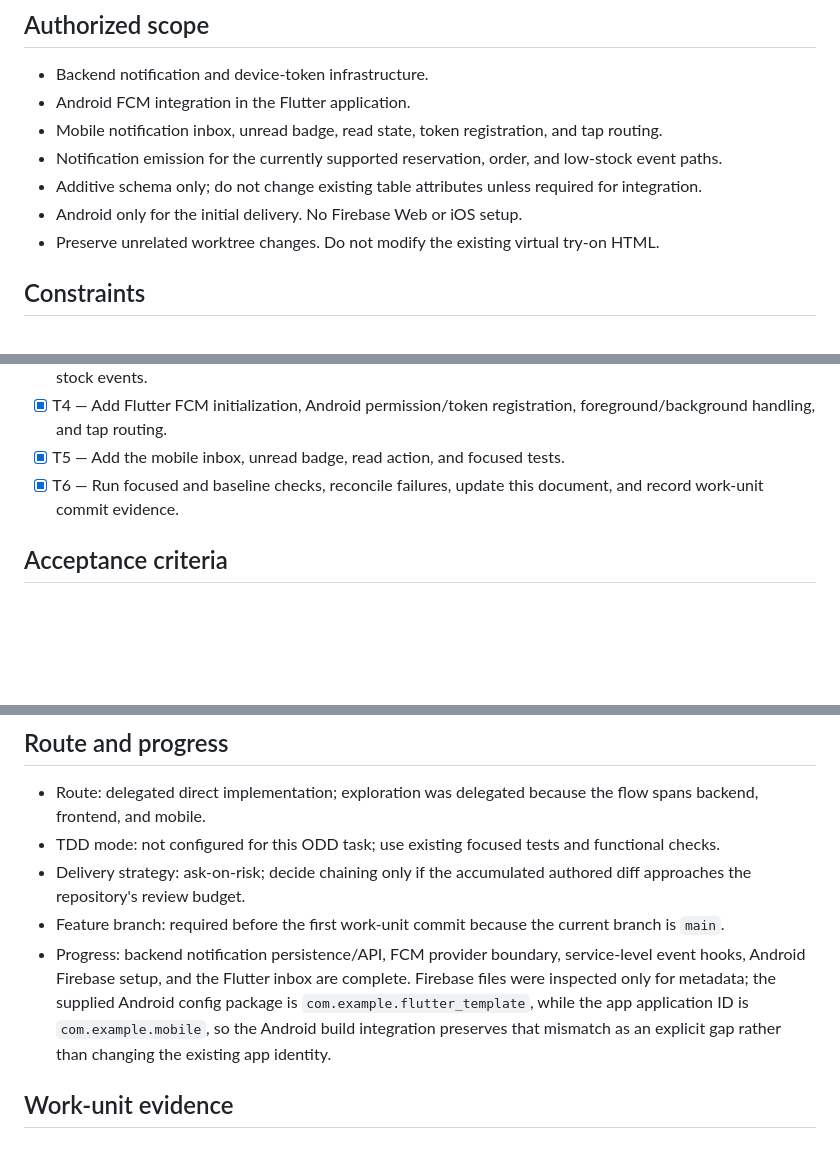
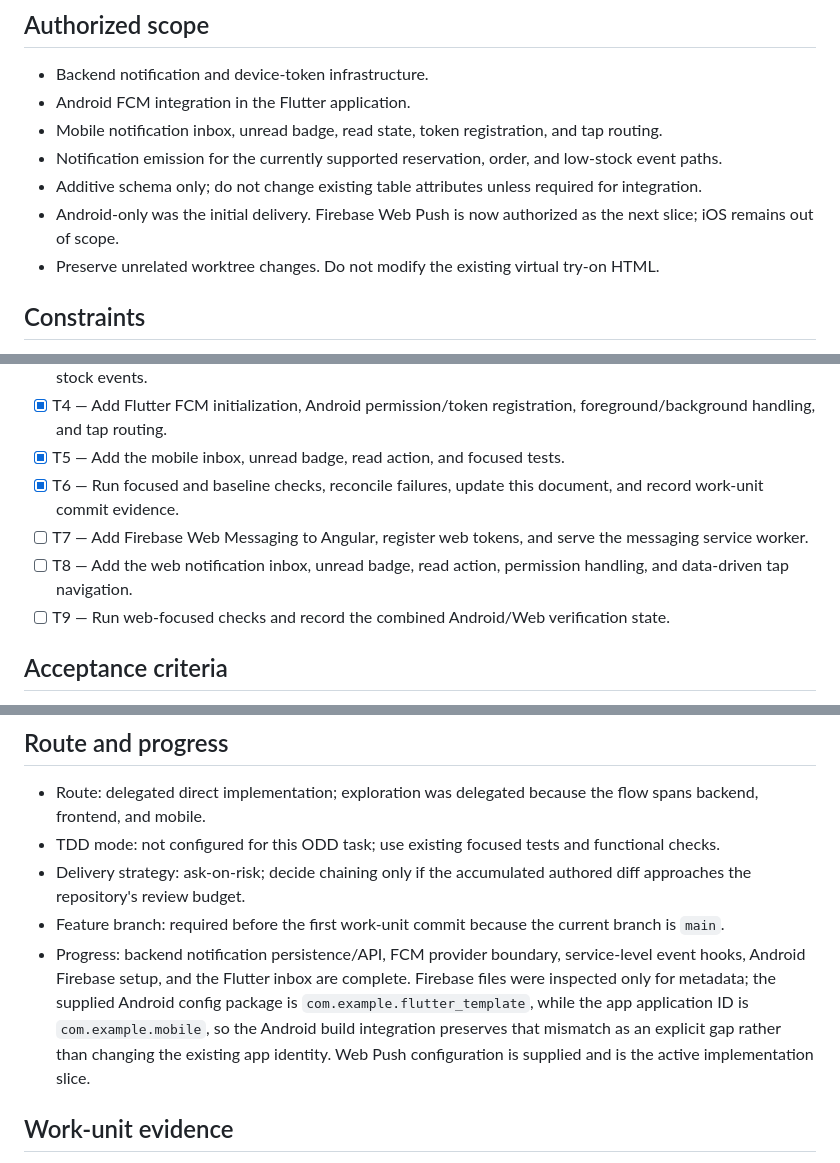
Before and after one commit to miromero13/ecommerce, a Markdown page: odd/tasks/cu24-push-notifications.md, 3 parts joined by grey strips. Rendered like a GitHub page; blank space fills up the shorter version.

Commit message:
docs(cu24): plan web push notifications

```diff
--- a/odd/tasks/cu24-push-notifications.md
+++ b/odd/tasks/cu24-push-notifications.md
@@ -19,7 +19,7 @@ Administrators, customers, and branch managers need timely alerts without manual
 - Mobile notification inbox, unread badge, read state, token registration, and tap routing.
 - Notification emission for the currently supported reservation, order, and low-stock event paths.
 - Additive schema only; do not change existing table attributes unless required for integration.
-- Android only for the initial delivery. No Firebase Web or iOS setup.
+- Android-only was the initial delivery. Firebase Web Push is now authorized as the next slice; iOS remains out of scope.
 - Preserve unrelated worktree changes. Do not modify the existing virtual try-on HTML.
 
 ## Constraints
@@ -38,6 +38,9 @@ Administrators, customers, and branch managers need timely alerts without manual
 - [x] T4 — Add Flutter FCM initialization, Android permission/token registration, foreground/background handling, and tap routing.
 - [x] T5 — Add the mobile inbox, unread badge, read action, and focused tests.
 - [x] T6 — Run focused and baseline checks, reconcile failures, update this document, and record work-unit commit evidence.
+- [ ] T7 — Add Firebase Web Messaging to Angular, register web tokens, and serve the messaging service worker.
+- [ ] T8 — Add the web notification inbox, unread badge, read action, permission handling, and data-driven tap navigation.
+- [ ] T9 — Run web-focused checks and record the combined Android/Web verification state.
 
 ## Acceptance criteria
 
@@ -67,7 +71,7 @@ git status --short
 - TDD mode: not configured for this ODD task; use existing focused tests and functional checks.
 - Delivery strategy: ask-on-risk; decide chaining only if the accumulated authored diff approaches the repository's review budget.
 - Feature branch: required before the first work-unit commit because the current branch is `main`.
-- Progress: backend notification persistence/API, FCM provider boundary, service-level event hooks, Android Firebase setup, and the Flutter inbox are complete. Firebase files were inspected only for metadata; the supplied Android config package is `com.example.flutter_template`, while the app application ID is `com.example.mobile`, so the Android build integration preserves that mismatch as an explicit gap rather than changing the existing app identity.
+- Progress: backend notification persistence/API, FCM provider boundary, service-level event hooks, Android Firebase setup, and the Flutter inbox are complete. Firebase files were inspected only for metadata; the supplied Android config package is `com.example.flutter_template`, while the app application ID is `com.example.mobile`, so the Android build integration preserves that mismatch as an explicit gap rather than changing the existing app identity. Web Push configuration is supplied and is the active implementation slice.
 
 ## Work-unit evidence
 
```
Also changed, not shown: other parts of odd/tasks/cu24-push-notifications.md (+1 -0 lines).
